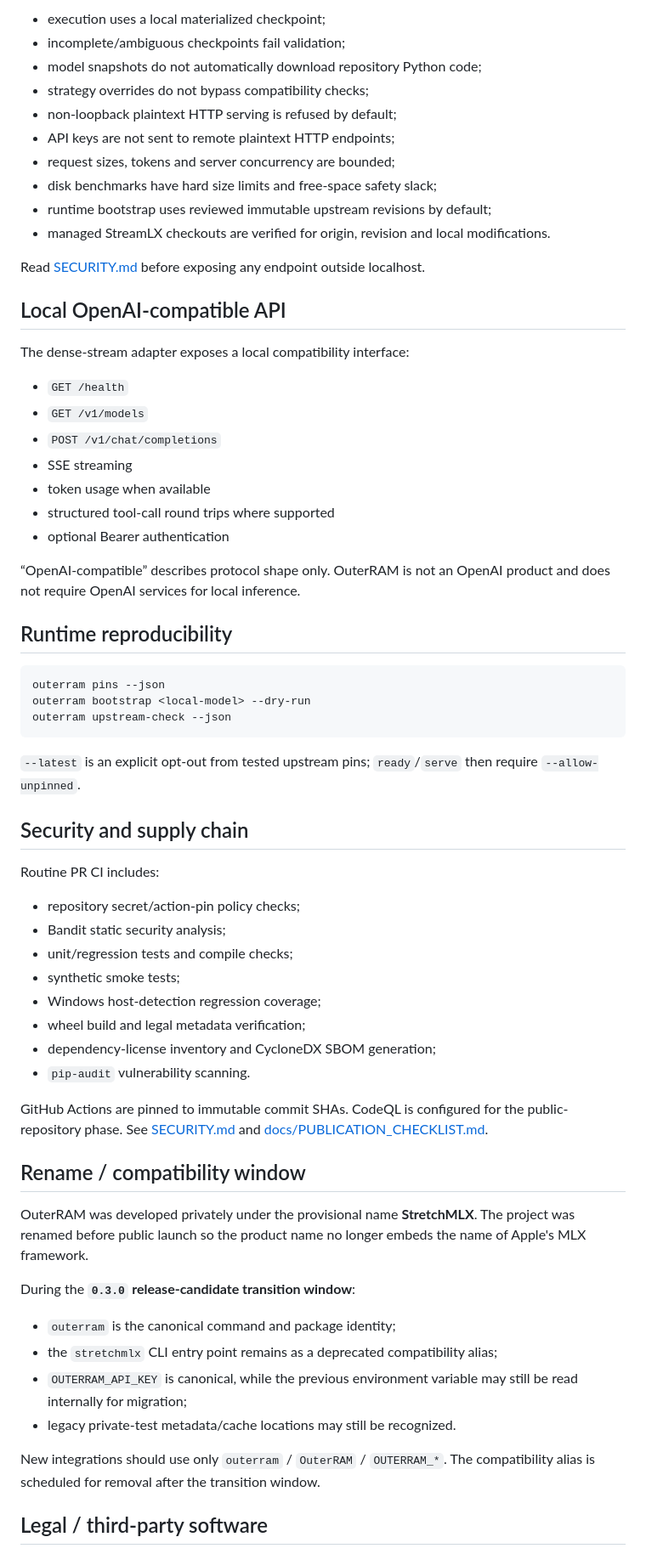
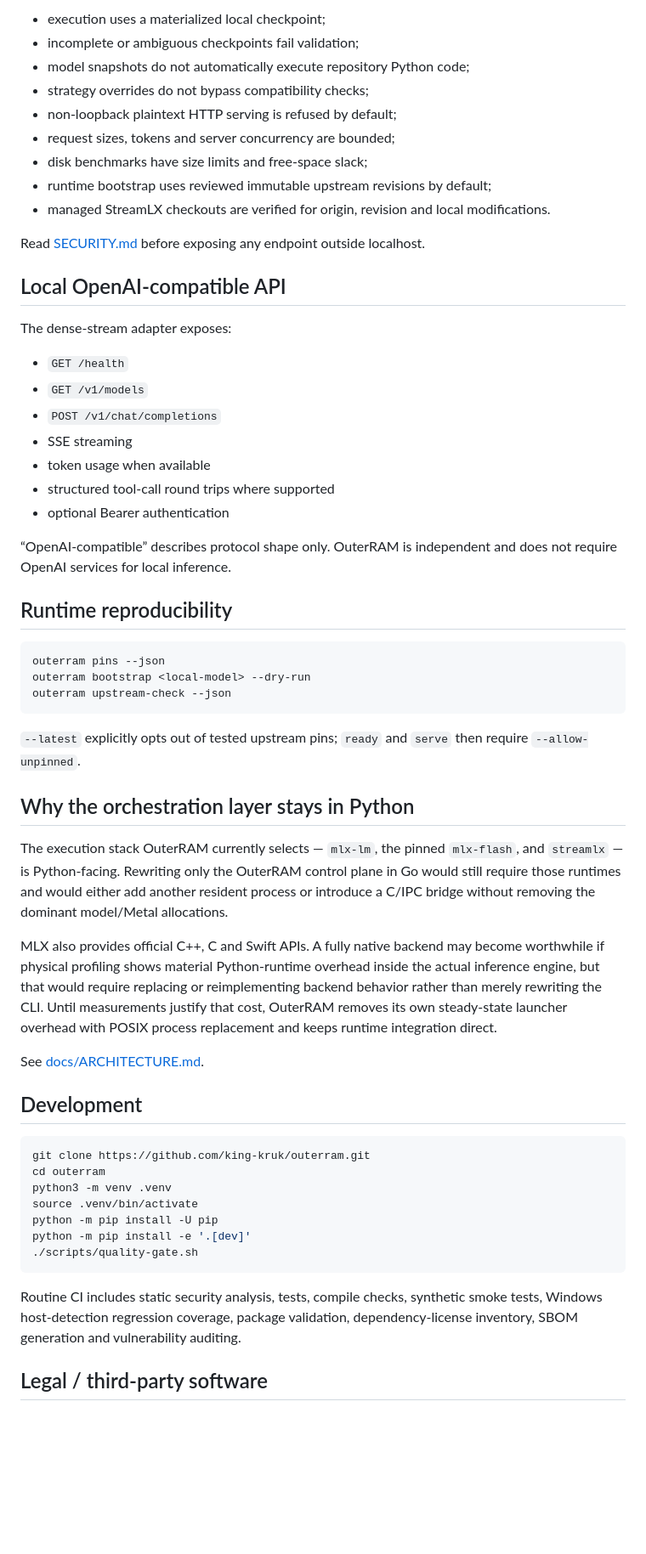
Before and after one commit to king-kruk/outerram, a Markdown page: README.md, the part around one of its changes. Shown at 85% size. Rendered like a GitHub page; blank space fills up the shorter version.

Commit message:
Clean public README for rc3

````diff
--- a/README.md
+++ b/README.md
@@ -132,12 +100,11 @@ OuterRAM is designed for a single-user local workstation and deliberately favors
 
-- execution uses a local materialized checkpoint;
-- incomplete/ambiguous checkpoints fail validation;
-- model snapshots do not automatically download repository Python code;
+- execution uses a materialized local checkpoint;
+- incomplete or ambiguous checkpoints fail validation;
+- model snapshots do not automatically execute repository Python code;
 - strategy overrides do not bypass compatibility checks;
 - non-loopback plaintext HTTP serving is refused by default;
-- API keys are not sent to remote plaintext HTTP endpoints;
 - request sizes, tokens and server concurrency are bounded;
-- disk benchmarks have hard size limits and free-space safety slack;
+- disk benchmarks have size limits and free-space slack;
 - runtime bootstrap uses reviewed immutable upstream revisions by default;
 - managed StreamLX checkouts are verified for origin, revision and local modifications.
 
@@ -145,7 +112,7 @@ Read [SECURITY.md](SECURITY.md) before exposing any endpoint outside localhost.
 
 ## Local OpenAI-compatible API
 
-The dense-stream adapter exposes a local compatibility interface:
+The dense-stream adapter exposes:
 
 - `GET /health`
 - `GET /v1/models`
@@ -155,7 +122,7 @@ The dense-stream adapter exposes a local compatibility interface:
 - structured tool-call round trips where supported
 - optional Bearer authentication
 
-“OpenAI-compatible” describes protocol shape only. OuterRAM is not an OpenAI product and does not require OpenAI services for local inference.
+“OpenAI-compatible” describes protocol shape only. OuterRAM is independent and does not require OpenAI services for local inference.
 
 ## Runtime reproducibility
 
@@ -165,35 +132,29 @@ outerram bootstrap <local-model> --dry-run
 outerram upstream-check --json
 ```
 
-`--latest` is an explicit opt-out from tested upstream pins; `ready`/`serve` then require `--allow-unpinned`.
+`--latest` explicitly opts out of tested upstream pins; `ready` and `serve` then require `--allow-unpinned`.
 
-## Security and supply chain
+## Why the orchestration layer stays in Python
 
-Routine PR CI includes:
+The execution stack OuterRAM currently selects — `mlx-lm`, the pinned `mlx-flash`, and `streamlx` — is Python-facing. Rewriting only the OuterRAM control plane in Go would still require those runtimes and would either add another resident process or introduce a C/IPC bridge without removing the dominant model/Metal allocations.
 
-- repository secret/action-pin policy checks;
-- Bandit static security analysis;
-- unit/regression tests and compile checks;
-- synthetic smoke tests;
-- Windows host-detection regression coverage;
-- wheel build and legal metadata verification;
-- dependency-license inventory and CycloneDX SBOM generation;
-- `pip-audit` vulnerability scanning.
+MLX also provides official C++, C and Swift APIs. A fully native backend may become worthwhile if physical profiling shows material Python-runtime overhead inside the actual inference engine, but that would require replacing or reimplementing backend behavior rather than merely rewriting the CLI. Until measurements justify that cost, OuterRAM removes its own steady-state launcher overhead with POSIX process replacement and keeps runtime integration direct.
 
-GitHub Actions are pinned to immutable commit SHAs. CodeQL is configured for the public-repository phase. See [SECURITY.md](SECURITY.md) and [docs/PUBLICATION_CHECKLIST.md](docs/PUBLICATION_CHECKLIST.md).
+See [docs/ARCHITECTURE.md](docs/ARCHITECTURE.md).
 
-## Rename / compatibility window
+## Development
 
-OuterRAM was developed privately under the provisional name **StretchMLX**. The project was renamed before public launch so the product name no longer embeds the name of Apple's MLX framework.
+```bash
+git clone https://github.com/king-kruk/outerram.git
+cd outerram
+python3 -m venv .venv
+source .venv/bin/activate
+python -m pip install -U pip
+python -m pip install -e '.[dev]'
+./scripts/quality-gate.sh
+```
 
-During the **`0.3.0` release-candidate transition window**:
-
-- `outerram` is the canonical command and package identity;
-- the `stretchmlx` CLI entry point remains as a deprecated compatibility alias;
-- `OUTERRAM_API_KEY` is canonical, while the previous environment variable may still be read internally for migration;
-- legacy private-test metadata/cache locations may still be recognized.
-
-New integrations should use only `outerram` / `OuterRAM` / `OUTERRAM_*`. The compatibility alias is scheduled for removal after the transition window.
+Routine CI includes static security analysis, tests, compile checks, synthetic smoke tests, Windows host-detection regression coverage, package validation, dependency-license inventory, SBOM generation and vulnerability auditing.
 
 ## Legal / third-party software
 
````
Also changed, not shown: other parts of README.md (+28 -65 lines).
